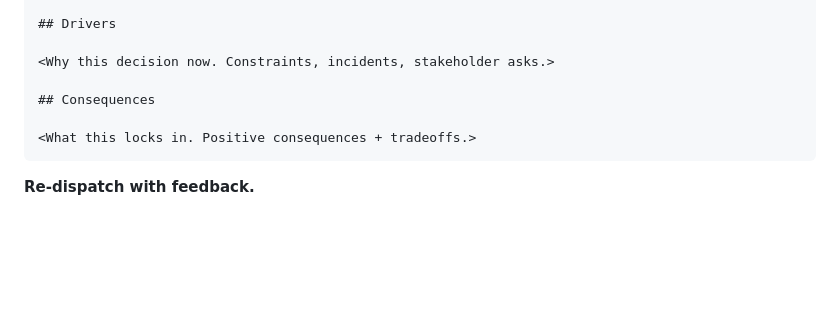
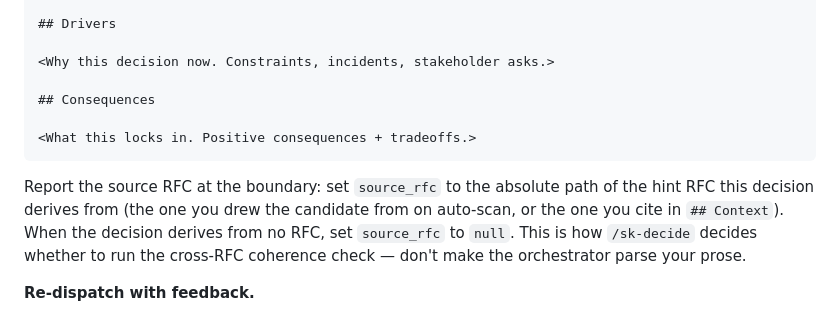
Before and after one commit to Rikmorn/sidekick, a Markdown page: agents/sk-decision-drafter.md, the part around one of its changes. Drawn GitHub-style; blank space fills up the shorter version.

````diff
--- a/agents/sk-decision-drafter.md
+++ b/agents/sk-decision-drafter.md
@@ -77,6 +77,8 @@ date: <today>
 <What this locks in. Positive consequences + tradeoffs.>
 ```
 
+Report the source RFC at the boundary: set `source_rfc` to the absolute path of the hint RFC this decision derives from (the one you drew the candidate from on auto-scan, or the one you cite in `## Context`). When the decision derives from no RFC, set `source_rfc` to `null`. This is how `/sk-decide` decides whether to run the cross-RFC coherence check — don't make the orchestrator parse your prose.
+
 **Re-dispatch with feedback.**
 
 When `feedback` is present: read the existing `<repo_root>/.sidekick/decisions/<slug>.md`. Integrate the feedback into the section(s) it targets. Leave all other sections byte-equal. Return the updated full document as `draft_text`.
````
Also changed, not shown: other parts of agents/sk-decision-drafter.md (+2 -1 lines), skills/sk-decide/SKILL.md (+4 -2 lines).
